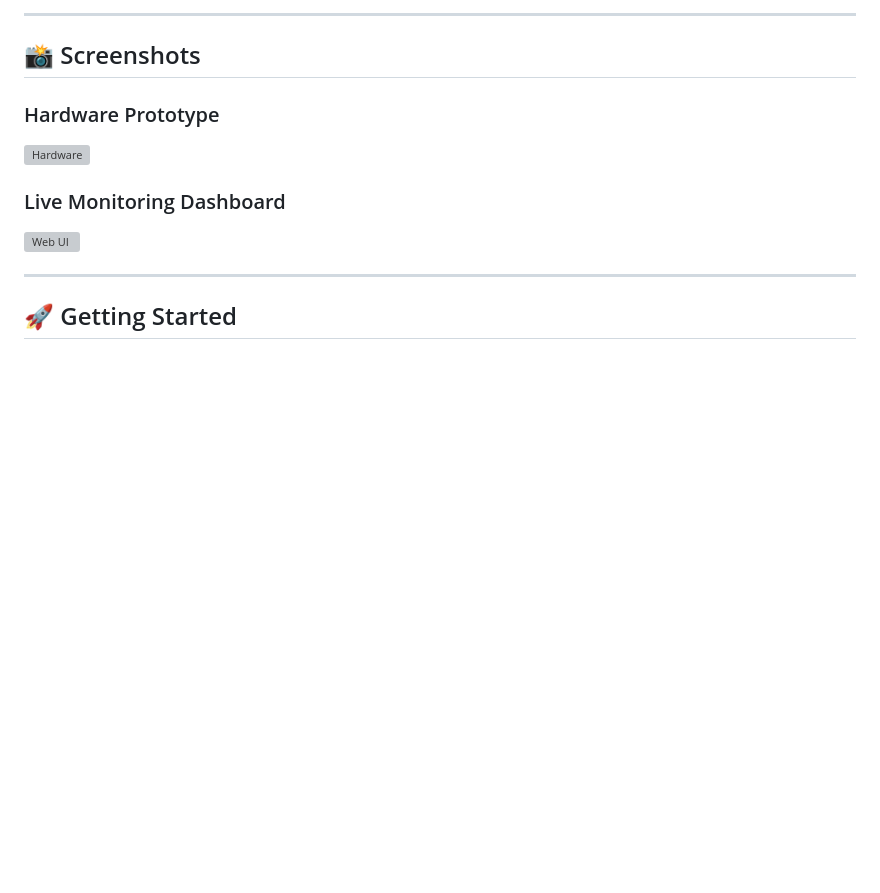
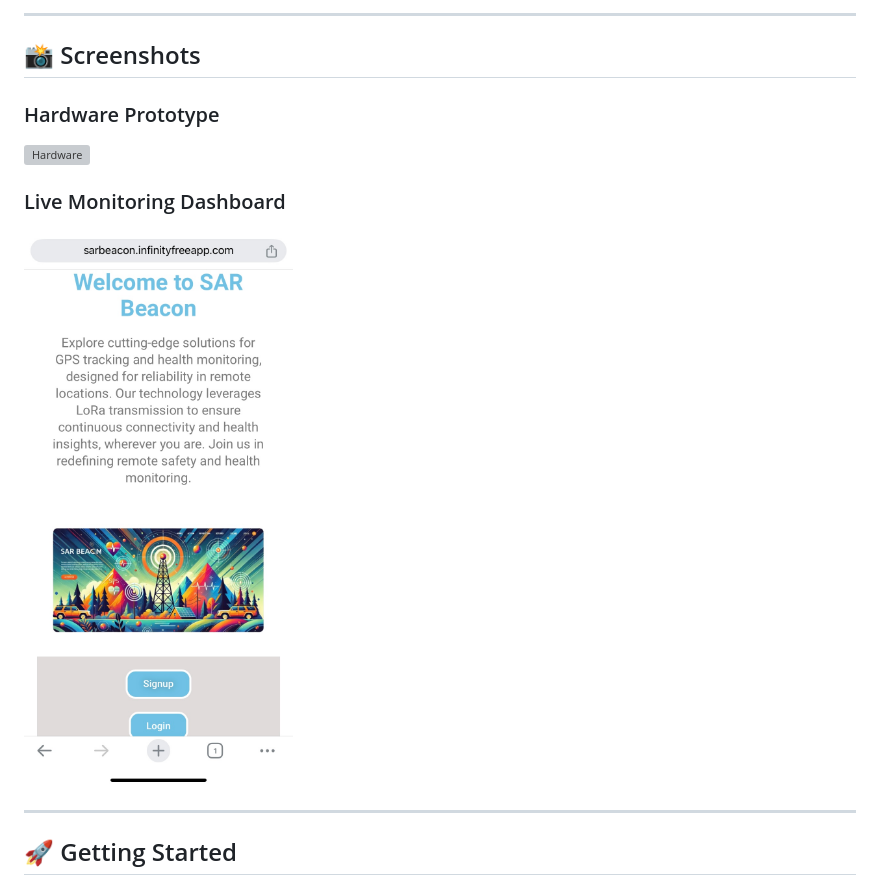
Before and after one commit to kanishkaIG/SAR-Beacon, a Markdown page: README.md, the part around one of its changes. Drawn GitHub-style; blank space fills up the shorter version; grey boxes are pictures that could not be loaded.

```diff
--- a/README.md
+++ b/README.md
@@ -66,6 +66,6 @@ SAR-Beacon/<br>
 
 ### Live Monitoring Dashboard
-![Web UI](Screenshots/web_ui.png)
+![Web UI](Screenshots/IMG_4742.JPG)
 
 
 ---
```
Also changed, not shown: other parts of README.md (+1 -1 lines).
